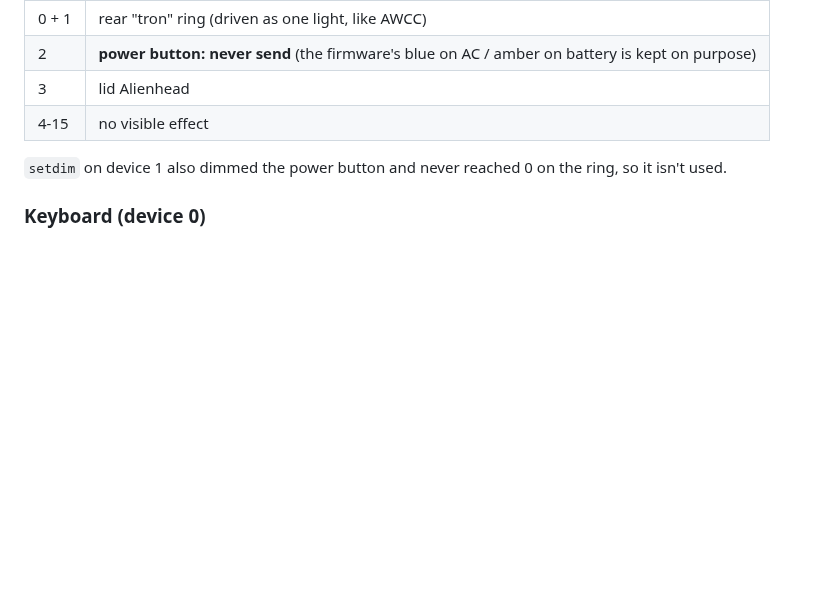
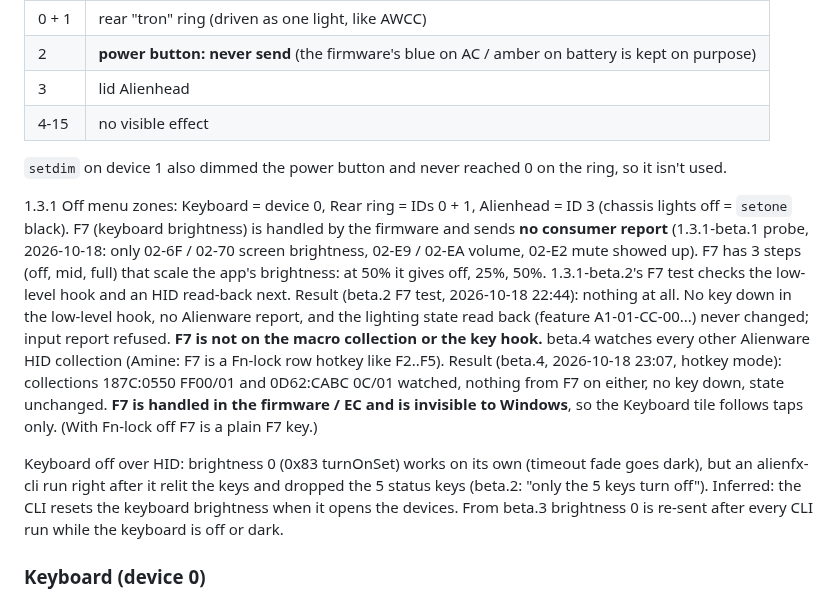
Before and after one commit to aminenrr/alien-control, a Markdown page: docs/HARDWARE.md, the part around the change. Rendered like a GitHub page; blank space fills up the shorter version.

Commit message:
Sync main to v1.3 (1.3.5): docs/HARDWARE.md

```diff
--- a/docs/HARDWARE.md
+++ b/docs/HARDWARE.md
@@ -76,6 +76,23 @@ The names saved by `probe`/`status` are **wrong**. Mapped by lighting one ID at
 | 4-15 | no visible effect |
 
 `setdim` on device 1 also dimmed the power button and never reached 0 on the ring, so it isn't used.
+
+1.3.1 Off menu zones: Keyboard = device 0, Rear ring = IDs 0 + 1, Alienhead = ID 3 (chassis lights off = `setone` black).
+F7 (keyboard brightness) is handled by the firmware and sends **no consumer report** (1.3.1-beta.1 probe, 2026-10-18:
+only 02-6F / 02-70 screen brightness, 02-E9 / 02-EA volume, 02-E2 mute showed up). F7 has 3 steps (off, mid, full)
+that scale the app's brightness: at 50% it gives off, 25%, 50%. 1.3.1-beta.2's F7 test checks the low-level hook and
+an HID read-back next.
+Result (beta.2 F7 test, 2026-10-18 22:44): nothing at all. No key down in the low-level hook, no Alienware report, and the
+lighting state read back (feature A1-01-CC-00...) never changed; input report refused. **F7 is not on the macro collection
+or the key hook.** beta.4 watches every other Alienware HID collection (Amine: F7 is a Fn-lock row hotkey like F2..F5).
+Result (beta.4, 2026-10-18 23:07, hotkey mode): collections 187C:0550 FF00/01 and 0D62:CABC 0C/01 watched, nothing from
+F7 on either, no key down, state unchanged. **F7 is handled in the firmware / EC and is invisible to Windows**, so the
+Keyboard tile follows taps only. (With Fn-lock off F7 is a plain F7 key.)
+
+Keyboard off over HID: brightness 0 (0x83 turnOnSet) works on its own (timeout fade goes dark), but an alienfx-cli run
+right after it relit the keys and dropped the 5 status keys (beta.2: "only the 5 keys turn off"). Inferred: the CLI
+resets the keyboard brightness when it opens the devices. From beta.3 brightness 0 is re-sent after every CLI run while
+the keyboard is off or dark.
 
 ### Keyboard (device 0)
 - IDs don't follow physical key order and the saved probe names are unreliable. Esc = 0.
```
